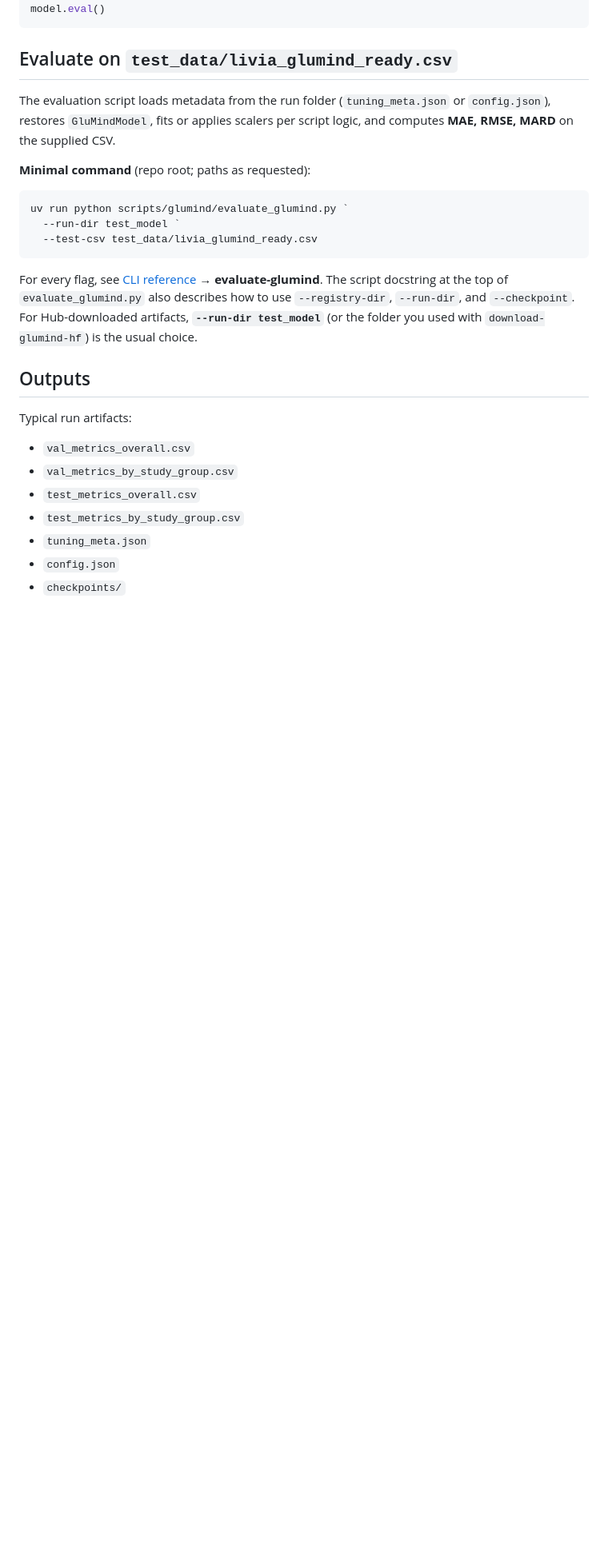
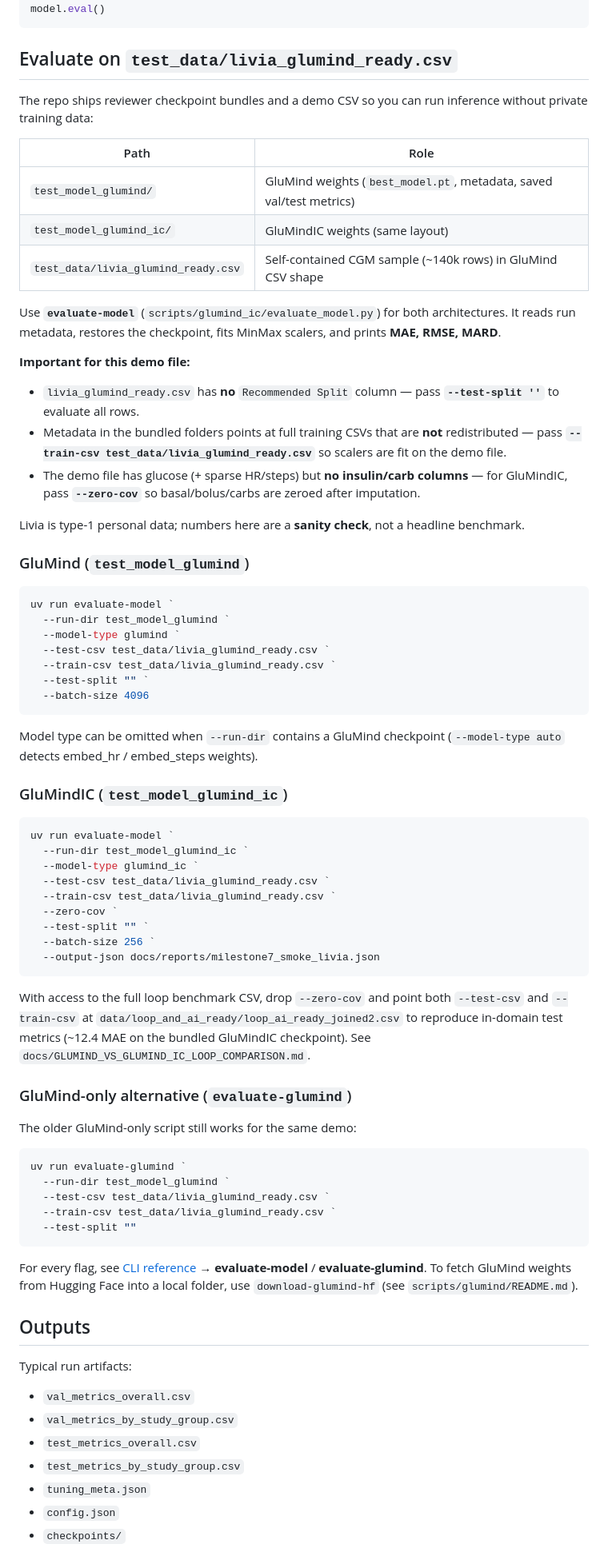
Before and after one commit to GlucoseDAO/glucose-forecasting, a Markdown page: README.md, the part around one of its changes. Shown at 80% size. Rendered like a GitHub page; blank space fills up the shorter version.

Commit message:
README updated to fit latest changes.

````diff
--- a/README.md
+++ b/README.md
@@ -374,17 +459,67 @@ model.eval()
 
 ## Evaluate on `test_data/livia_glumind_ready.csv`
 
-The evaluation script loads metadata from the run folder (`tuning_meta.json` or `config.json`), restores `GluMindModel`, fits or applies scalers per script logic, and computes **MAE, RMSE, MARD** on the supplied CSV.
+The repo ships reviewer checkpoint bundles and a demo CSV so you can run inference without private training data:
 
-**Minimal command** (repo root; paths as requested):
+| Path | Role |
+|------|------|
+| `test_model_glumind/` | GluMind weights (`best_model.pt`, metadata, saved val/test metrics) |
+| `test_model_glumind_ic/` | GluMindIC weights (same layout) |
+| `test_data/livia_glumind_ready.csv` | Self-contained CGM sample (~140k rows) in GluMind CSV shape |
+
+Use **`evaluate-model`** (`scripts/glumind_ic/evaluate_model.py`) for both architectures. It reads run metadata, restores the checkpoint, fits MinMax scalers, and prints **MAE, RMSE, MARD**.
+
+**Important for this demo file:**
+
+- `livia_glumind_ready.csv` has **no** `Recommended Split` column — pass **`--test-split ''`** to evaluate all rows.
+- Metadata in the bundled folders points at full training CSVs that are **not** redistributed — pass **`--train-csv test_data/livia_glumind_ready.csv`** so scalers are fit on the demo file.
+- The demo file has glucose (+ sparse HR/steps) but **no insulin/carb columns** — for GluMindIC, pass **`--zero-cov`** so basal/bolus/carbs are zeroed after imputation.
+
+Livia is type-1 personal data; numbers here are a **sanity check**, not a headline benchmark.
+
+### GluMind (`test_model_glumind`)
 
 ```powershell
-uv run python scripts/glumind/evaluate_glumind.py `
-  --run-dir test_model `
-  --test-csv test_data/livia_glumind_ready.csv
+uv run evaluate-model `
+  --run-dir test_model_glumind `
+  --model-type glumind `
+  --test-csv test_data/livia_glumind_ready.csv `
+  --train-csv test_data/livia_glumind_ready.csv `
+  --test-split "" `
+  --batch-size 4096
 ```
 
-For every flag, see [CLI reference](#cli-reference) → **evaluate-glumind**. The script docstring at the top of `evaluate_glumind.py` also describes how to use `--registry-dir`, `--run-dir`, and `--checkpoint`. For Hub-downloaded artifacts, **`--run-dir test_model`** (or the folder you used with `download-glumind-hf`) is the usual choice.
+Model type can be omitted when `--run-dir` contains a GluMind checkpoint (`--model-type auto` detects embed_hr / embed_steps weights).
+
+### GluMindIC (`test_model_glumind_ic`)
+
+```powershell
+uv run evaluate-model `
+  --run-dir test_model_glumind_ic `
+  --model-type glumind_ic `
+  --test-csv test_data/livia_glumind_ready.csv `
+  --train-csv test_data/livia_glumind_ready.csv `
+  --zero-cov `
+  --test-split "" `
+  --batch-size 256 `
+  --output-json docs/reports/milestone7_smoke_livia.json
+```
+
+With access to the full loop benchmark CSV, drop `--zero-cov` and point both `--test-csv` and `--train-csv` at `data/loop_and_ai_ready/loop_ai_ready_joined2.csv` to reproduce in-domain test metrics (~12.4 MAE on the bundled GluMindIC checkpoint). See `docs/GLUMIND_VS_GLUMIND_IC_LOOP_COMPARISON.md`.
+
+### GluMind-only alternative (`evaluate-glumind`)
+
+The older GluMind-only script still works for the same demo:
+
+```powershell
+uv run evaluate-glumind `
+  --run-dir test_model_glumind `
+  --test-csv test_data/livia_glumind_ready.csv `
+  --train-csv test_data/livia_glumind_ready.csv `
+  --test-split ""
+```
+
+For every flag, see [CLI reference](#cli-reference) → **evaluate-model** / **evaluate-glumind**. To fetch GluMind weights from Hugging Face into a local folder, use `download-glumind-hf` (see `scripts/glumind/README.md`).
 
 ## Outputs
 
````
Also changed, not shown: other parts of README.md (+87 -2 lines).
